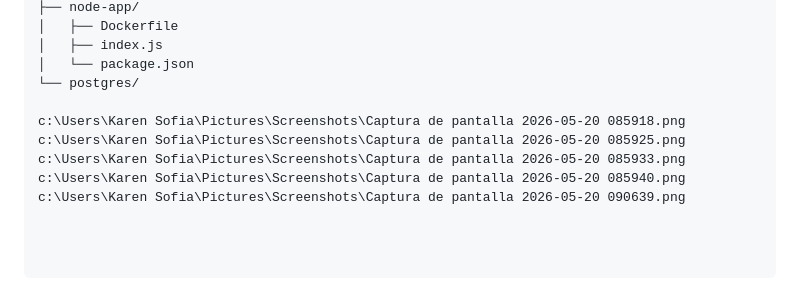
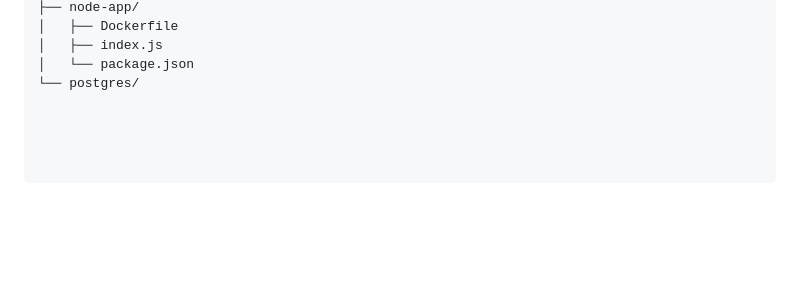
Before and after one commit to Karensita1307/proyecto-entorno, a Markdown page: README.md, the part around the change. Rendered like a GitHub page; blank space fills up the shorter version.

Commit message:
Remove screenshot paths from README
Removed image file paths from the README.

```diff
--- a/README.md
+++ b/README.md
@@ -70,9 +70,3 @@ proyecto-entorno/
 │   ├── index.js
 │   └── package.json
 └── postgres/
-
-c:\Users\Karen Sofia\Pictures\Screenshots\Captura de pantalla 2026-05-20 085918.png
-c:\Users\Karen Sofia\Pictures\Screenshots\Captura de pantalla 2026-05-20 085925.png
-c:\Users\Karen Sofia\Pictures\Screenshots\Captura de pantalla 2026-05-20 085933.png
-c:\Users\Karen Sofia\Pictures\Screenshots\Captura de pantalla 2026-05-20 085940.png
-c:\Users\Karen Sofia\Pictures\Screenshots\Captura de pantalla 2026-05-20 090639.png
```
